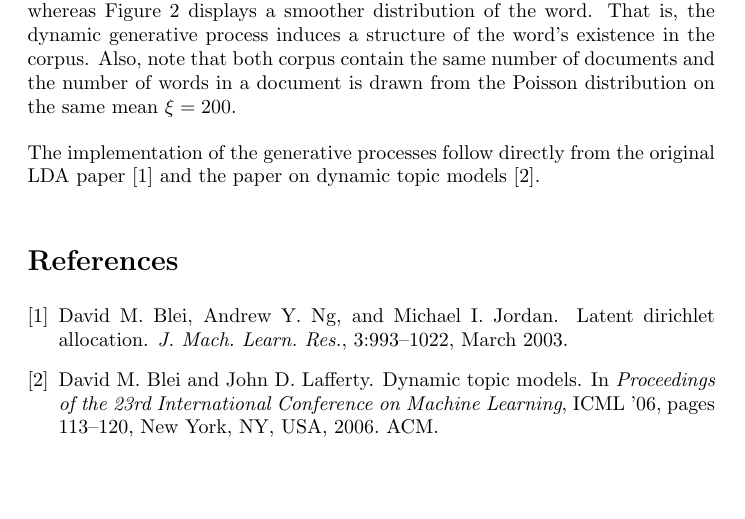
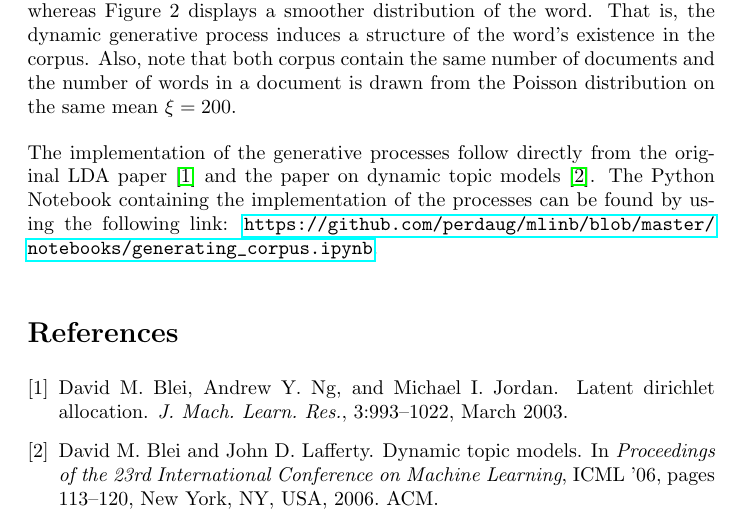
Before and after one commit to perdaug/ssmsi, a LaTeX document (docs/reports/report_generative-process/report_generative-process.tex): part of page 2 of 2, cut so that both start at the same text, the shorter picture padded with empty space. Compiled offline with pdfLaTeX.

```diff
--- a/docs/reports/report_generative-process/report_generative-process.tex
+++ b/docs/reports/report_generative-process/report_generative-process.tex
@@ -9,6 +9,7 @@
 % for alternative page numbering use the following package
 % and see documentation for commands
 \usepackage{fancyheadings}
+\usepackage{hyperref}
 
 
 % other potentially useful packages
@@ -51,7 +52,7 @@
 
 In Figure 1 we can see that the word is present throughout all the corpus, whereas Figure 2 displays a smoother distribution of the word. That is, the dynamic generative process induces a structure of the word's existence in the corpus. Also, note that both corpus contain the same number of documents and the number of words in a document is drawn from the Poisson distribution on the same mean $\xi = 200$.
 
-The implementation of the generative processes follow directly from the original LDA paper \cite{Blei:2003:LDA:944919.944937} and the paper on dynamic topic models \cite{Blei:2006:DTM:1143844.1143859}.
+The implementation of the generative processes follow directly from the original LDA paper \cite{Blei:2003:LDA:944919.944937} and the paper on dynamic topic models \cite{Blei:2006:DTM:1143844.1143859}. The Python Notebook containing the implementation of the processes can be found by using the following link: \url{https://github.com/perdaug/mlinb/blob/master/notebooks/generating_corpus.ipynb}.
 
 \bibliographystyle{unsrt}
 \bibliography{report_generative-process}
```
Also changed, not shown: docs/reports/report_generative-process/images/dynamic.png, docs/reports/report_generative-process/images/static.png, docs/reports/report_generative-process/report_generative-process.pdf, 3 other files.
